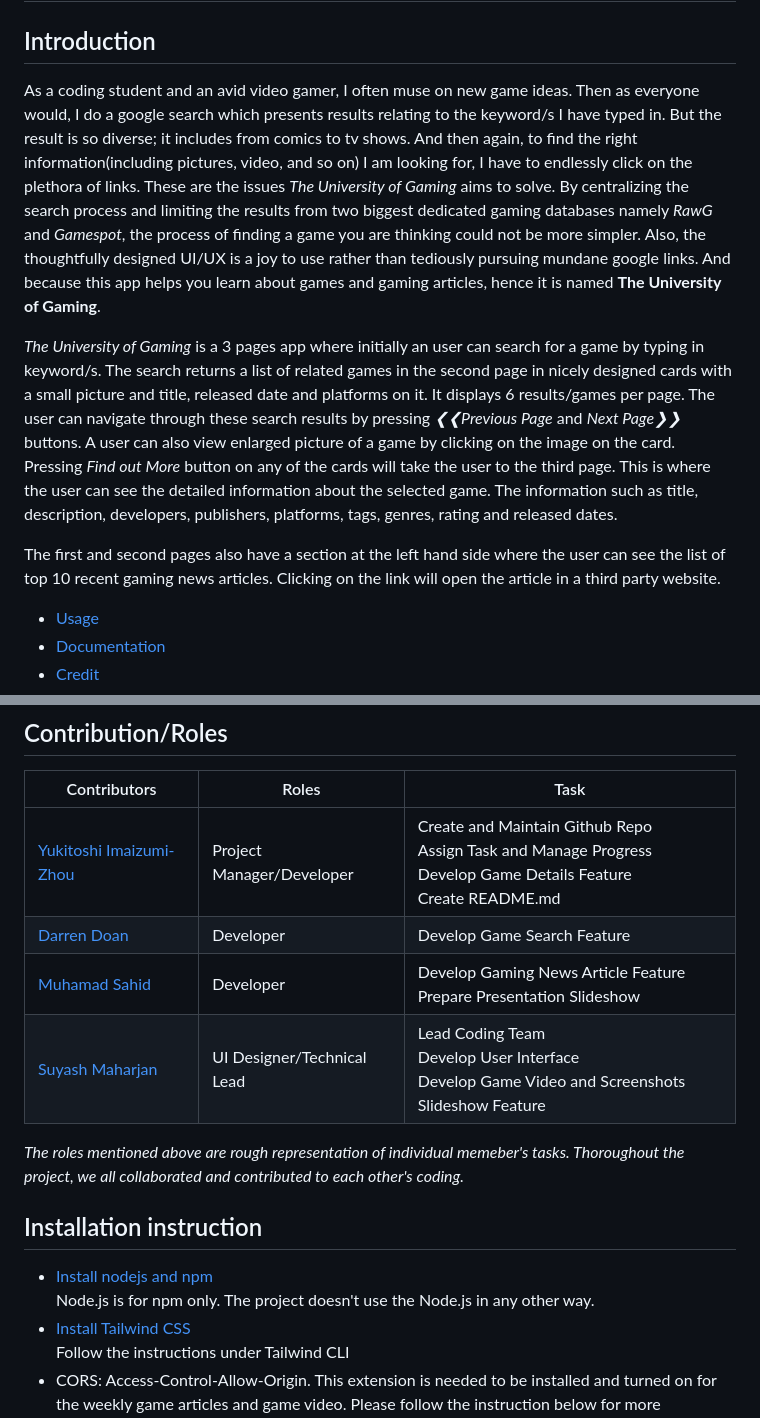
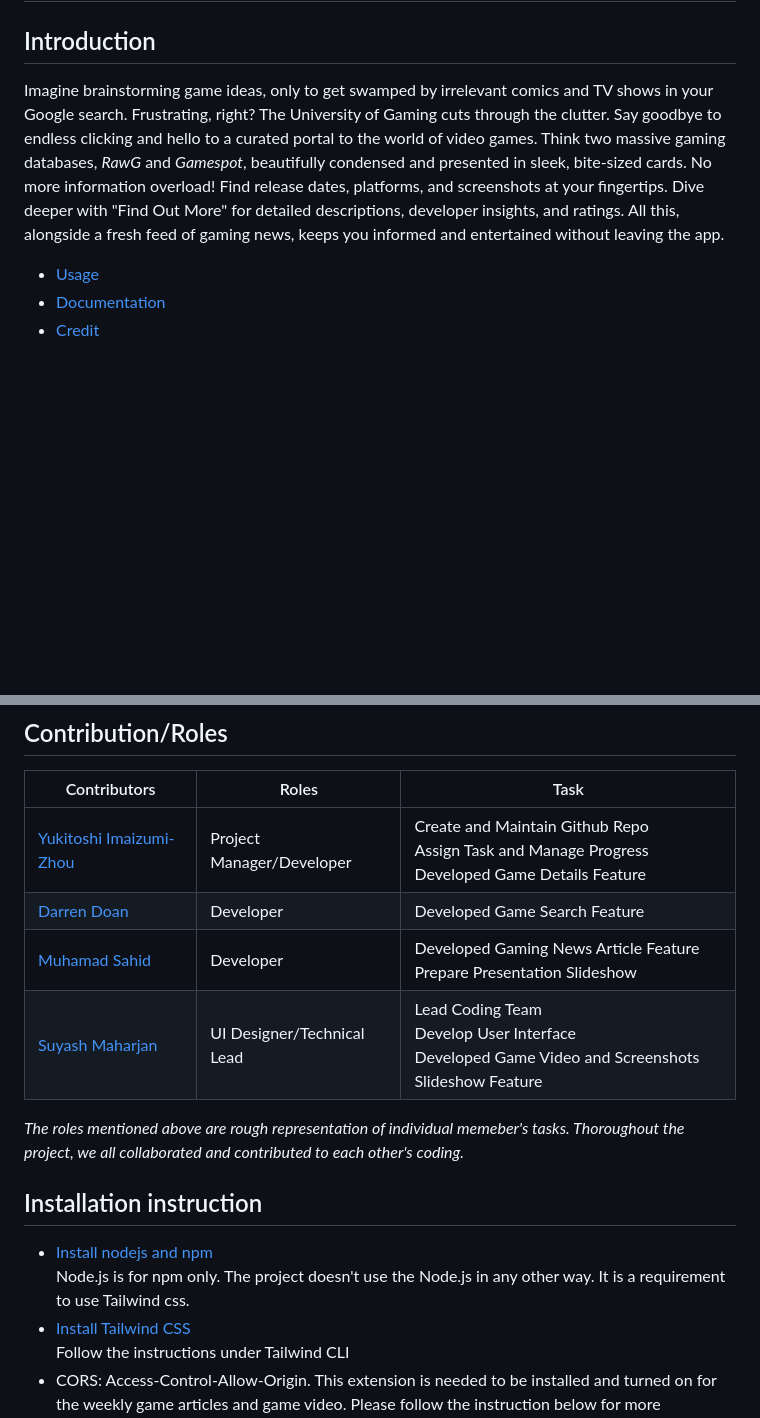
Before and after one commit to Yukitoshi12345/From-Pixel-to-Purchase, a Markdown page: README.md, 2 parts joined by grey strips. GitHub-like rendering; blank space fills up the shorter version.

Commit message:
updated readme intro

```diff
--- a/README.md
+++ b/README.md
@@ -4,11 +4,7 @@
 
 ## Introduction
 
-As a coding student and an avid video gamer, I often muse on new game ideas. Then as everyone would, I do a google search which presents results relating to the keyword/s I have typed in. But the result is so diverse; it includes from comics to tv shows. And then again, to find the right information(including pictures, video, and so on) I am looking for, I have to endlessly click on the plethora of links. These are the issues *The University of Gaming* aims to solve. By centralizing the search process and limiting the results from two biggest dedicated gaming databases namely *RawG* and *Gamespot*, the process of finding a game you are thinking could not be more simpler. Also, the thoughtfully designed UI/UX is a joy to use rather than tediously pursuing mundane google links. And because this app helps you learn about games and gaming articles, hence it is named **The University of Gaming**.
-
-*The University of Gaming* is a 3 pages app where initially an user can search for a game by typing in keyword/s. The search returns a list of related games in the second page in nicely designed cards with a small picture and title, released date and platforms on it. It displays 6 results/games per page. The user can navigate through these search results by pressing *❮❮Previous Page* and *Next Page❯❯* buttons. A user can also view enlarged picture of a game by clicking on the image on the card. Pressing *Find out More* button on any of the cards will take the user to the third page. This is where the user can see the detailed information about the selected game. The information such as title, description, developers, publishers, platforms, tags, genres, rating and released dates.
-
-The first and second pages also have a section at the left hand side where the user can see the list of top 10 recent gaming news articles. Clicking on the link will open the article in a third party website.
+Imagine brainstorming game ideas, only to get swamped by irrelevant comics and TV shows in your Google search. Frustrating, right? The University of Gaming cuts through the clutter. Say goodbye to endless clicking and hello to a curated portal to the world of video games. Think two massive gaming databases, *RawG* and *Gamespot*, beautifully condensed and presented in sleek, bite-sized cards. No more information overload! Find release dates, platforms, and screenshots at your fingertips. Dive deeper with "Find Out More" for detailed descriptions, developer insights, and ratings. All this, alongside a fresh feed of gaming news, keeps you informed and entertained without leaving the app.
 
 
 - [Usage](#Usage)
@@ -112,16 +108,16 @@ URL: https://www.gamespot.com/api/videos/?api_key=[YOUR API KEY]
 
 | Contributors                                                  | Roles                        | Task
 | --------------------                                          | -------------------------    |---------------------------------------------  	|
-| [Yukitoshi Imaizumi-Zhou](https://github.com/yukitoshi12345)  | Project Manager/Developer	   | Create and Maintain Github Repo<br>Assign  Task and Manage Progress<br>Develop Game Details Feature<br>Create README.md|
-| [Darren Doan](https://github.com/darrendoan)                  | Developer                    | Develop Game Search Feature |
-| [Muhamad Sahid](https://github.com/BrxwnSugxr)                | Developer     			   | Develop Gaming News Article Feature<br> Prepare Presentation Slideshow  |
-| [Suyash Maharjan](https://github.com/SimpleSuyash)            | UI Designer/Technical Lead   |  Lead Coding Team <br> Develop User Interface <br> Develop Game Video and Screenshots Slideshow Feature|
+| [Yukitoshi Imaizumi-Zhou](https://github.com/yukitoshi12345)  | Project Manager/Developer	   | Create and Maintain Github Repo<br>Assign  Task and Manage Progress<br>Developed Game Details Feature|
+| [Darren Doan](https://github.com/darrendoan)                  | Developer                    | Developed Game Search Feature |
+| [Muhamad Sahid](https://github.com/BrxwnSugxr)                | Developer     			   | Developed Gaming News Article Feature<br> Prepare Presentation Slideshow  |
+| [Suyash Maharjan](https://github.com/SimpleSuyash)            | UI Designer/Technical Lead   |  Lead Coding Team <br> Develop User Interface <br> Developed Game Video and Screenshots Slideshow Feature|
 
 *The roles mentioned above are rough representation of individual memeber's tasks. Thoroughout the project, we all collaborated and contributed to each other's coding.*
 
 ## Installation instruction
 - [Install nodejs and npm](https://nodejs.org/en/download)
-Node.js is for npm only. The project doesn't use the Node.js in any other way.
+Node.js is for npm only. The project doesn't use the Node.js in any other way. It is a requirement to use Tailwind css.
 - [Install Tailwind CSS](https://tailwindcss.com/docs/installation)
 Follow the instructions under Tailwind CLI
 - CORS: Access-Control-Allow-Origin. This extension is needed to be installed and turned on for the weekly game articles and game video. Please follow the instruction below for more information.
```
Also changed, not shown: other parts of README.md (+2 -2 lines).
